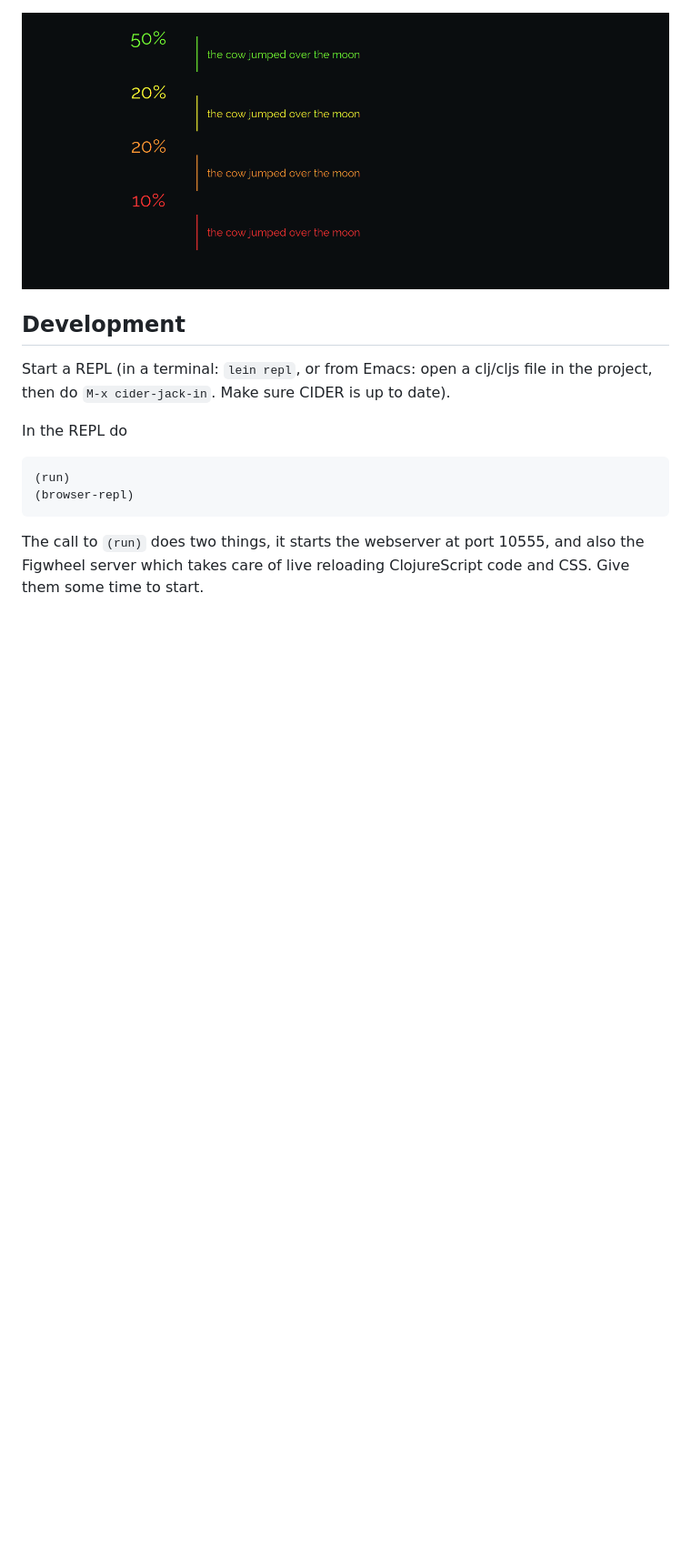
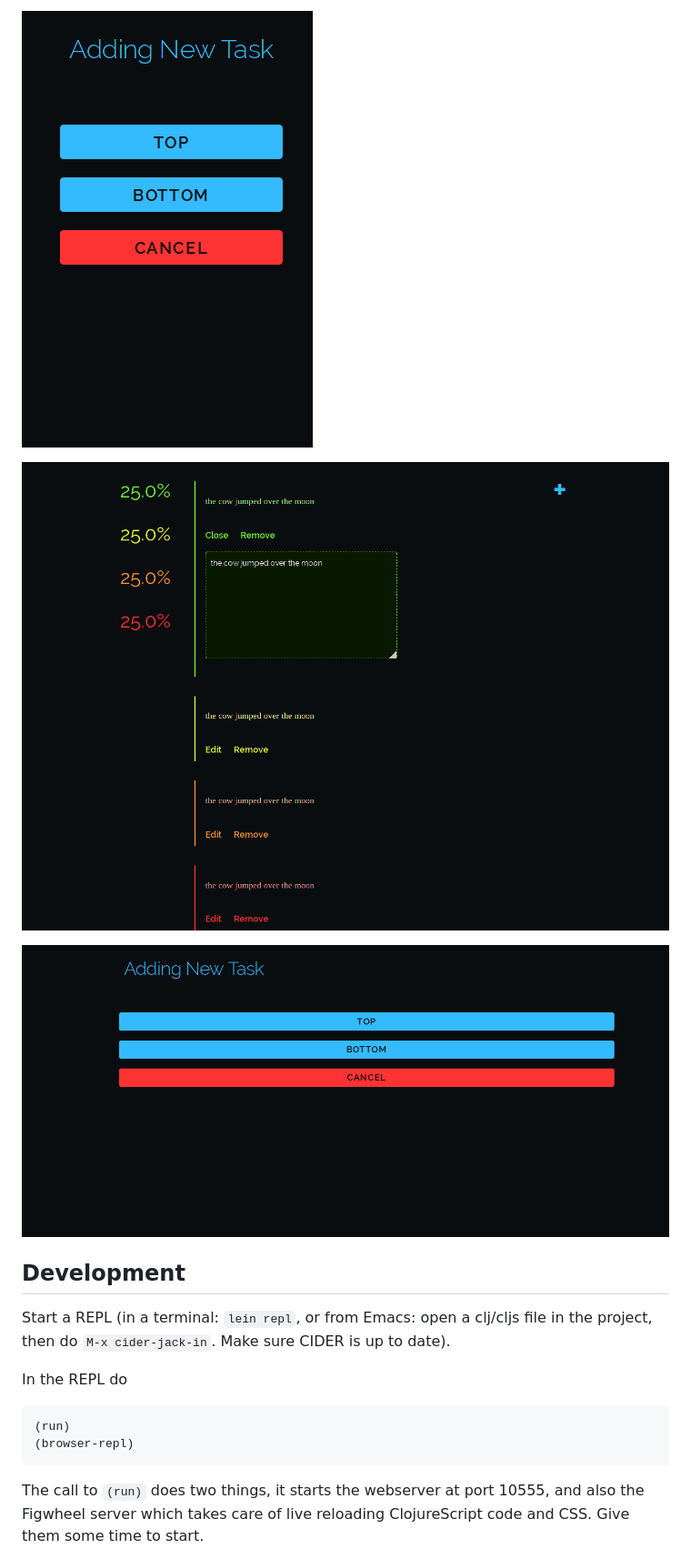
Before and after one commit to runexec/Easy-Does-It, a Markdown page: README.md, the part around the change. Shown: that part at 91% size. GitHub-like rendering; pictures changed too: preview/v2.mobile.preview.2.png (added), preview/v2.preview.2.png (added), preview/v2.preview.png; blank space fills up the shorter version.

Commit message:
added progress images to readme

```diff
--- a/README.md
+++ b/README.md
@@ -31,7 +31,11 @@ Standalone version is available as STANDALONE.zip .
 
 ![alt text](preview/v2.mobile.preview.png "Preview Responsive Image")
 
-![alt text](preview/v2.preview.png "Preview Responsive Image")
+![alt text](preview/v2.mobile.preview.2.png "Preview Responsive Image 2")
+
+![alt text](preview/v2.preview.png "Preview Image")
+
+![alt text](preview/v2.preview.2.png "Preview Image")
 
 ## Development
 
```
Also changed, not shown: preview/v2.mobile.preview.png, 1 other file.
